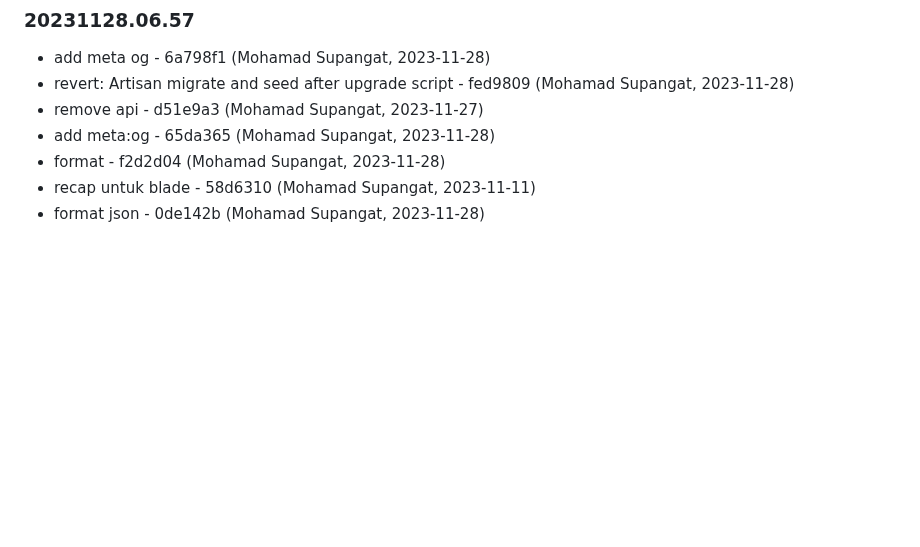
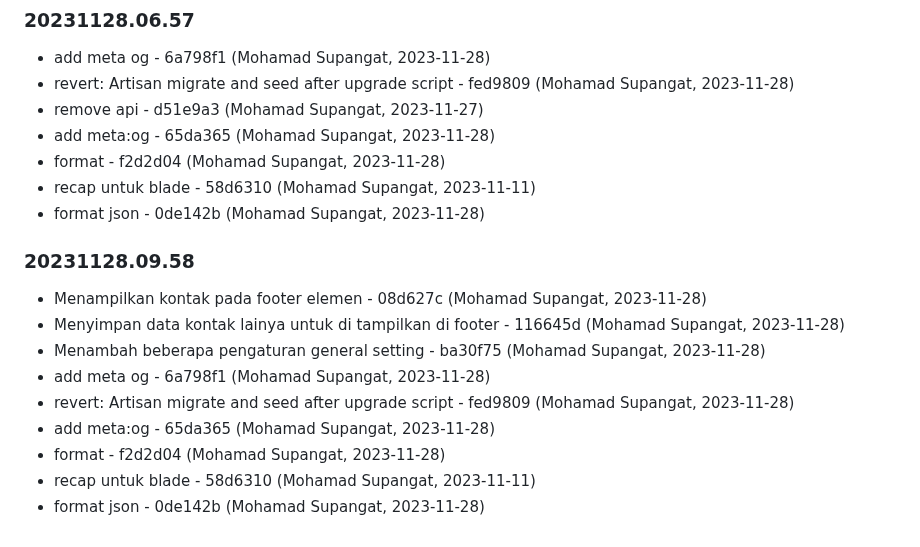
Before and after one commit to aurakomputer/sekolahku, a Markdown page: README.md, the part around the change. GitHub-like rendering; blank space fills up the shorter version.

Commit message:
Changelog Version: 20231128.09.58

```diff
--- a/README.md
+++ b/README.md
@@ -717,3 +717,17 @@ terimakasih
 - format - f2d2d04 (Mohamad Supangat, 2023-11-28)
 - recap untuk blade - 58d6310 (Mohamad Supangat, 2023-11-11)
 - format json - 0de142b (Mohamad Supangat, 2023-11-28)
+
+
+### 20231128.09.58
+
+
+- Menampilkan kontak pada footer elemen - 08d627c (Mohamad Supangat, 2023-11-28)
+- Menyimpan data kontak lainya untuk di tampilkan di footer - 116645d (Mohamad Supangat, 2023-11-28)
+- Menambah beberapa pengaturan general setting - ba30f75 (Mohamad Supangat, 2023-11-28)
+- add meta og - 6a798f1 (Mohamad Supangat, 2023-11-28)
+- revert: Artisan migrate and seed after upgrade script - fed9809 (Mohamad Supangat, 2023-11-28)
+- add meta:og - 65da365 (Mohamad Supangat, 2023-11-28)
+- format - f2d2d04 (Mohamad Supangat, 2023-11-28)
+- recap untuk blade - 58d6310 (Mohamad Supangat, 2023-11-11)
+- format json - 0de142b (Mohamad Supangat, 2023-11-28)
```
